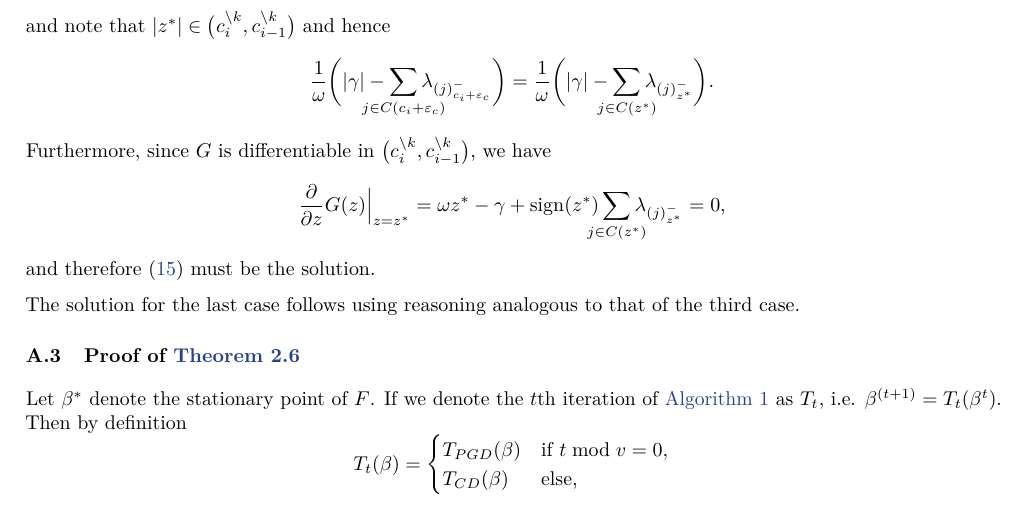
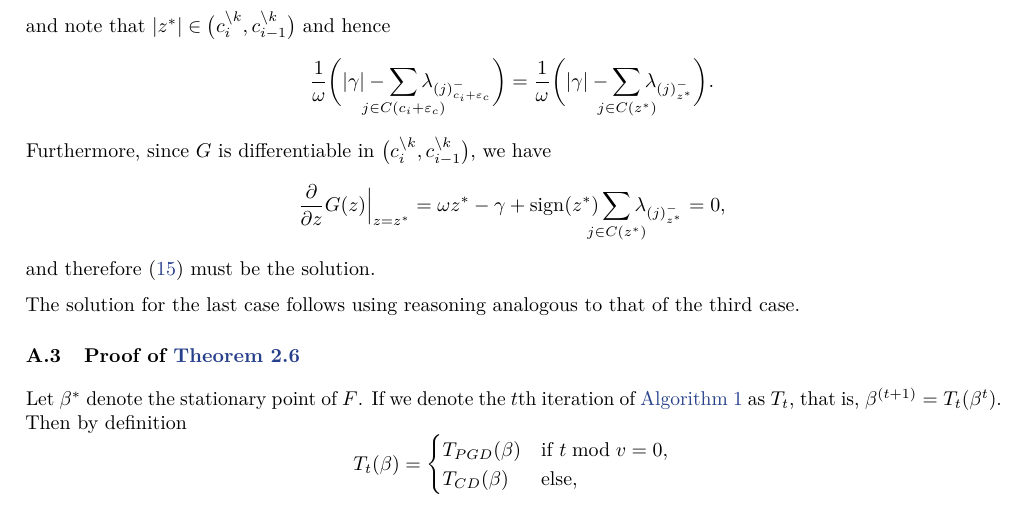
Before and after one commit to jolars/slopecd, a LaTeX paper (tex/main.tex, which reads tex/proofs.tex): part of page 12 of 17, cut so that both start at the same text. Compiled offline with pdfLaTeX.

Commit message:
chore: "i.e." -> that is

```diff
--- a/tex/proofs.tex
+++ b/tex/proofs.tex
@@ -115,7 +115,7 @@ third case.
 \subsection{Proof of \Cref{lem:convergence}}
 
 Let $\beta^*$ denote the stationary point of $F$.
-If we denote the $t$th iteration of \Cref{alg:hybrid} as $T_t$, i.e. $\beta^{(t+1)} = T_t(\beta^{t})$. Then by definition
+If we denote the $t$th iteration of \Cref{alg:hybrid} as $T_t$, that is, $\beta^{(t+1)} = T_t(\beta^{t})$. Then by definition
 $$
 T_t(\beta)=\begin{cases}
 T_{PGD}(\beta) & \mbox{if } t\bmod v=0, \\
```
